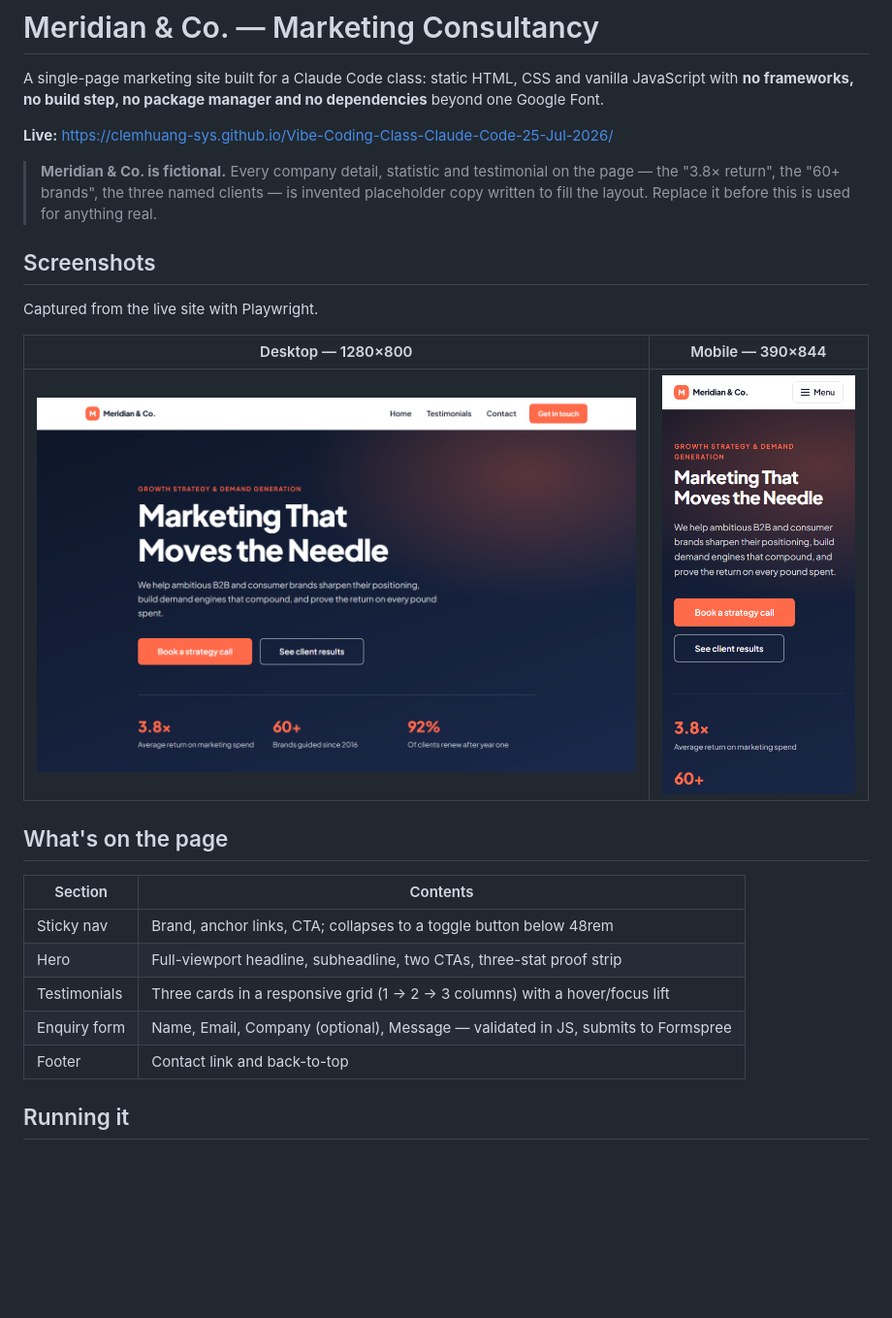
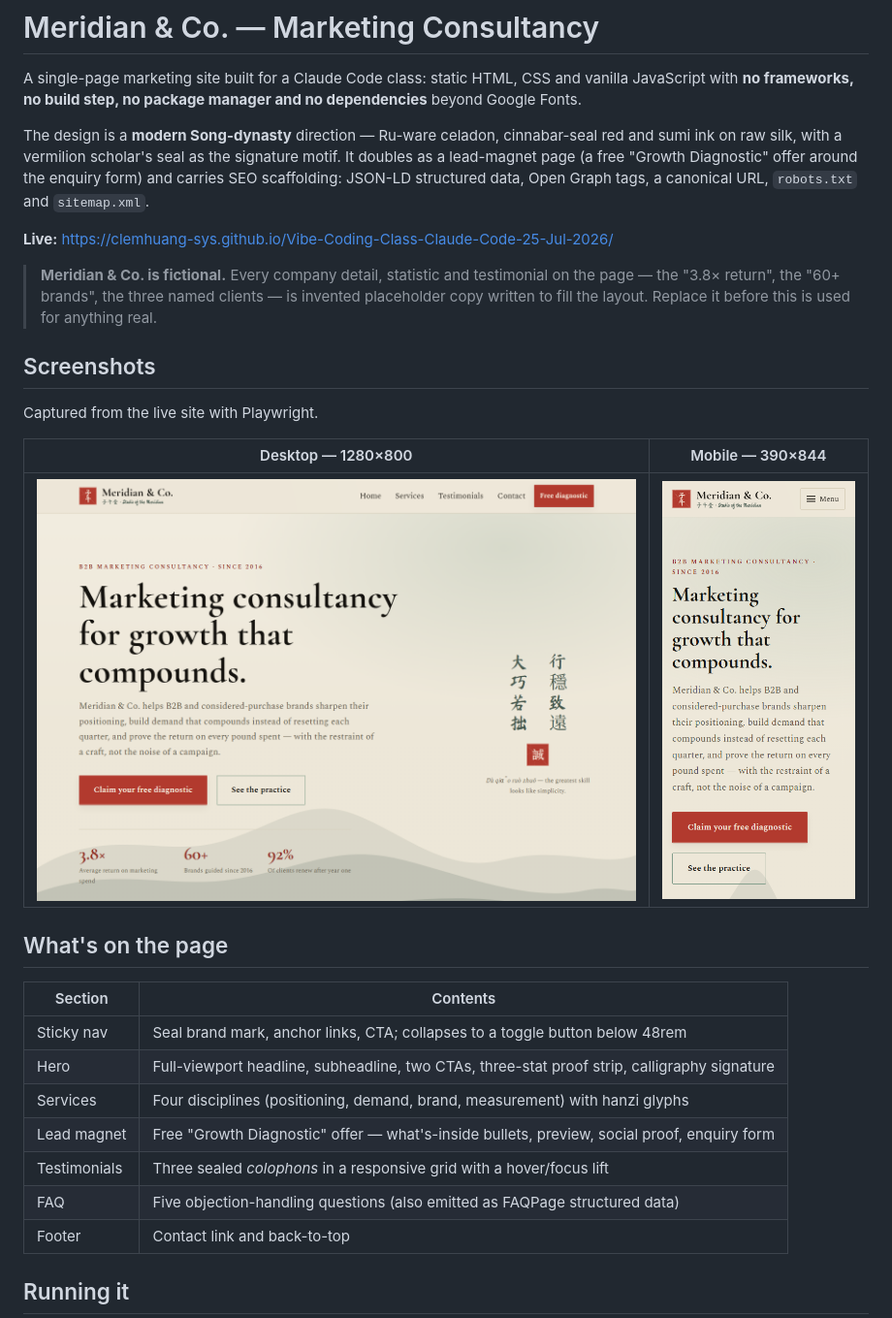
Before and after one commit to clemhuang-sys/Vibe-Coding-Class-Claude-Code-25-Jul-2026, a Markdown page: README.md, the part around the change printed below. Shown: that part at 97% size. Rendered like a GitHub page; pictures changed too: screenshots/desktop.png, screenshots/mobile.png; blank space fills up the shorter version.

```diff
--- a/README.md
+++ b/README.md
@@ -2,7 +2,13 @@
 
 A single-page marketing site built for a Claude Code class: static HTML, CSS and vanilla
 JavaScript with **no frameworks, no build step, no package manager and no dependencies**
-beyond one Google Font.
+beyond Google Fonts.
+
+The design is a **modern Song-dynasty** direction — Ru-ware celadon, cinnabar-seal red and
+sumi ink on raw silk, with a vermilion scholar's seal as the signature motif. It doubles as
+a lead-magnet page (a free "Growth Diagnostic" offer around the enquiry form) and carries
+SEO scaffolding: JSON-LD structured data, Open Graph tags, a canonical URL, `robots.txt` and
+`sitemap.xml`.
 
 **Live:** https://clemhuang-sys.github.io/Vibe-Coding-Class-Claude-Code-25-Jul-2026/
 
@@ -23,10 +29,12 @@ Captured from the live site with Playwright.
 
 | Section | Contents |
 |---|---|
-| Sticky nav | Brand, anchor links, CTA; collapses to a toggle button below 48rem |
-| Hero | Full-viewport headline, subheadline, two CTAs, three-stat proof strip |
-| Testimonials | Three cards in a responsive grid (1 → 2 → 3 columns) with a hover/focus lift |
-| Enquiry form | Name, Email, Company (optional), Message — validated in JS, submits to Formspree |
+| Sticky nav | Seal brand mark, anchor links, CTA; collapses to a toggle button below 48rem |
+| Hero | Full-viewport headline, subheadline, two CTAs, three-stat proof strip, calligraphy signature |
+| Services | Four disciplines (positioning, demand, brand, measurement) with hanzi glyphs |
+| Lead magnet | Free "Growth Diagnostic" offer — what's-inside bullets, preview, social proof, enquiry form |
+| Testimonials | Three sealed *colophons* in a responsive grid with a hover/focus lift |
+| FAQ | Five objection-handling questions (also emitted as FAQPage structured data) |
 | Footer | Contact link and back-to-top |
 
 ## Running it
```
Also changed, not shown: other parts of README.md (+1 -1 lines), CLAUDE.md (+6 -3 lines), 5 other files.
